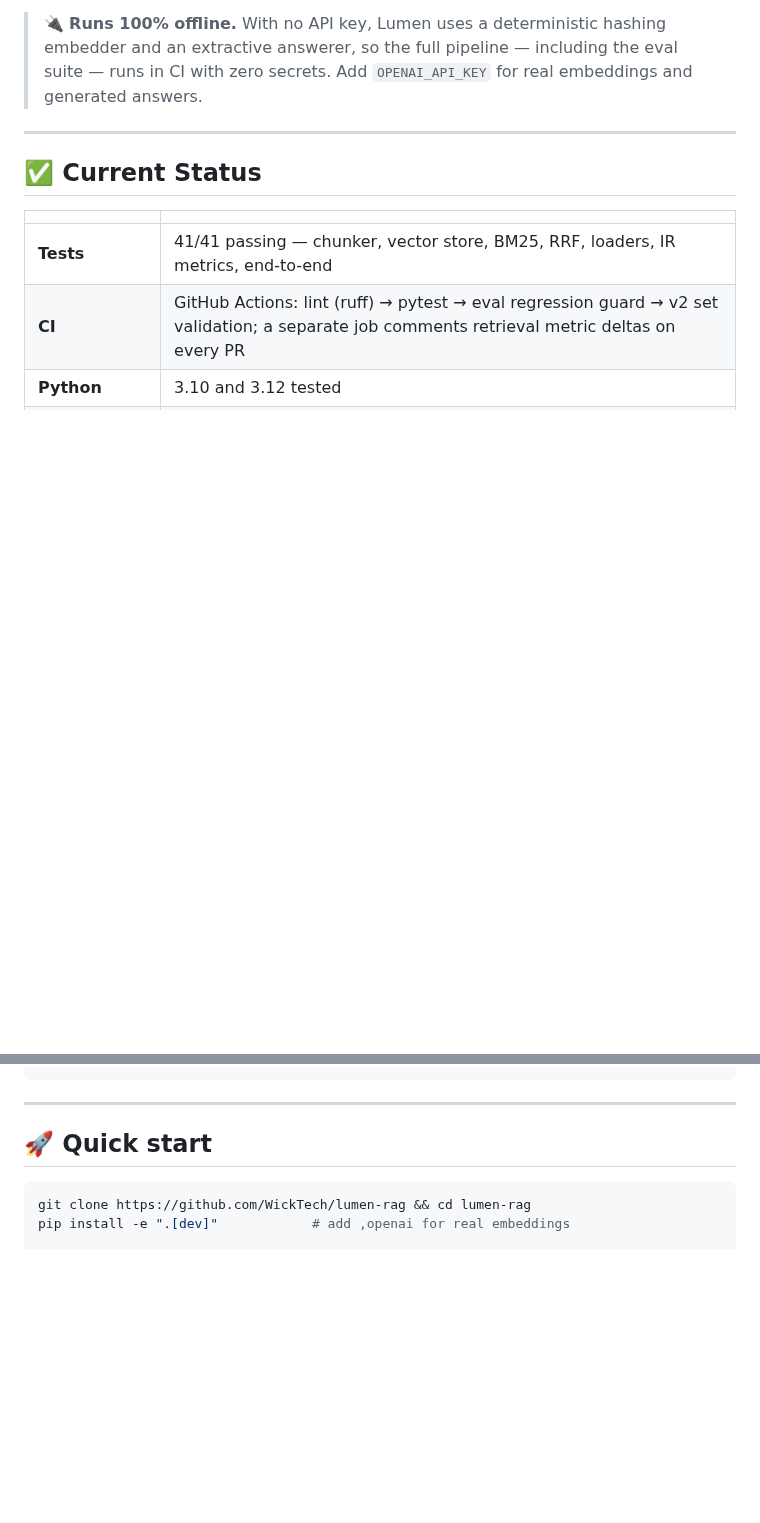
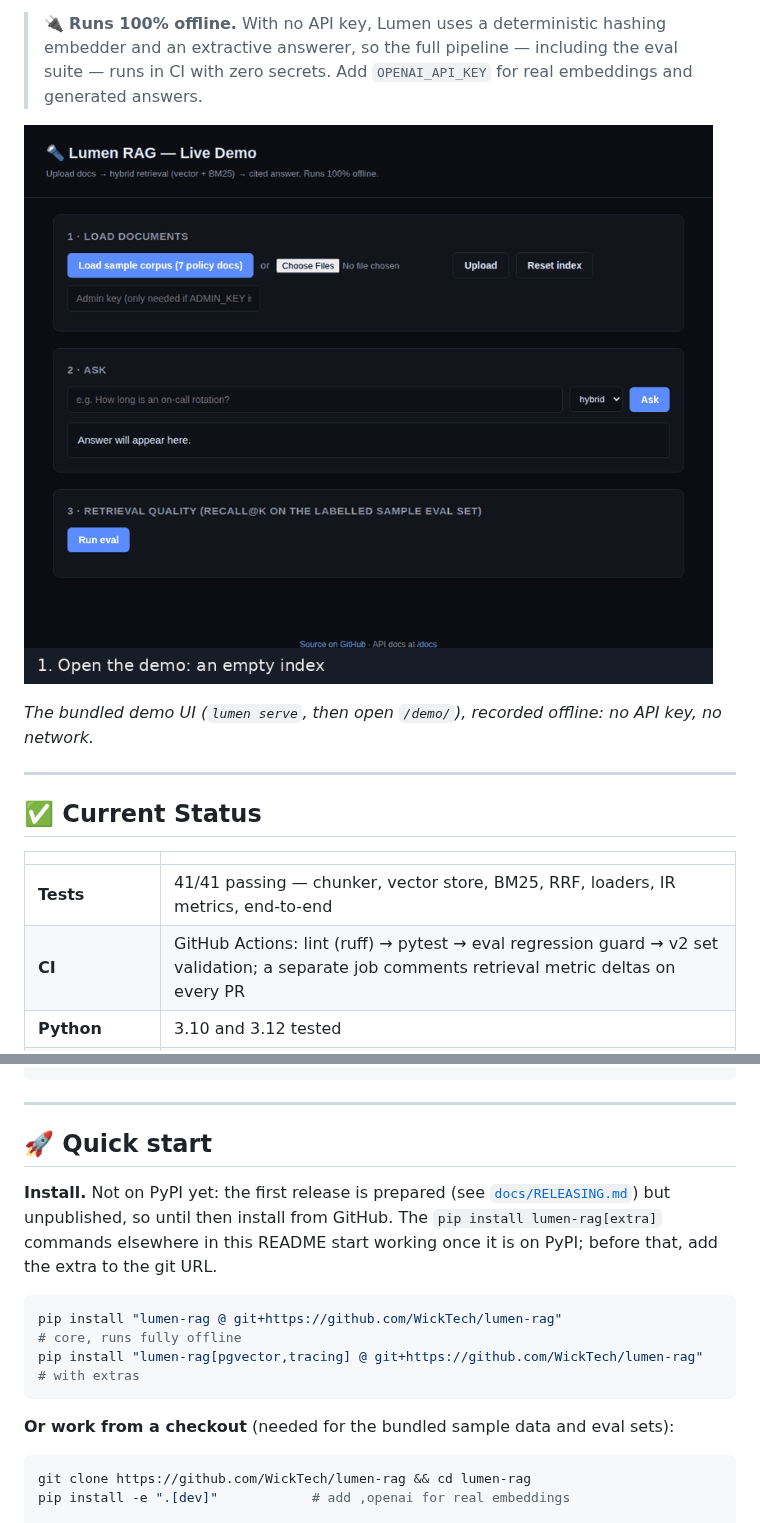
Before and after one commit to WickTech/lumen-rag, a Markdown page: README.md, 2 parts joined by grey strips. GitHub-like rendering; pictures changed too: docs/demo.gif (added); blank space fills up the shorter version.

````diff
--- a/README.md
+++ b/README.md
@@ -16,6 +16,10 @@ reranking — instead of vibes.
 > embedder and an extractive answerer, so the full pipeline — including the eval
 > suite — runs in CI with zero secrets. Add `OPENAI_API_KEY` for real embeddings
 > and generated answers.
+
+![Lumen RAG demo: load the sample corpus, ask a question, get a cited answer, run the built-in retrieval eval](https://raw.githubusercontent.com/WickTech/lumen-rag/master/docs/demo.gif)
+
+*The bundled demo UI (`lumen serve`, then open `/demo/`), recorded offline: no API key, no network.*
 
 ---
 
@@ -123,6 +127,17 @@ lumen_rag/
 
 ## 🚀 Quick start
 
+**Install.** Not on PyPI yet: the first release is prepared (see [`docs/RELEASING.md`](https://github.com/WickTech/lumen-rag/blob/master/docs/RELEASING.md))
+but unpublished, so until then install from GitHub. The `pip install lumen-rag[extra]` commands elsewhere in
+this README start working once it is on PyPI; before that, add the extra to the git URL.
+
+```bash
+pip install "lumen-rag @ git+https://github.com/WickTech/lumen-rag"                    # core, runs fully offline
+pip install "lumen-rag[pgvector,tracing] @ git+https://github.com/WickTech/lumen-rag"  # with extras
+```
+
+**Or work from a checkout** (needed for the bundled sample data and eval sets):
+
 ```bash
 git clone https://github.com/WickTech/lumen-rag && cd lumen-rag
 pip install -e ".[dev]"            # add ,openai for real embeddings
````
Also changed, not shown: other parts of README.md (+29 -6 lines), 1 other file.
